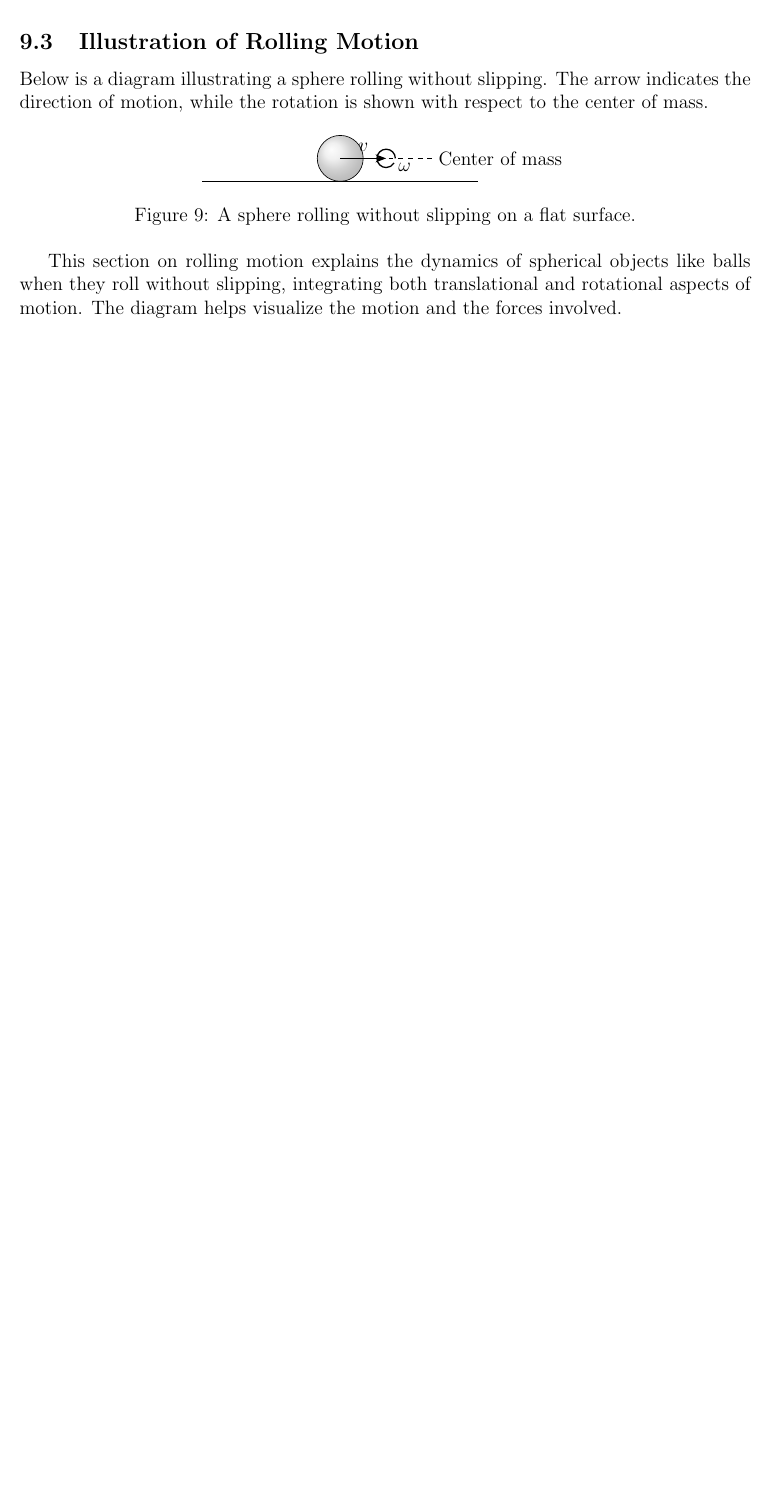
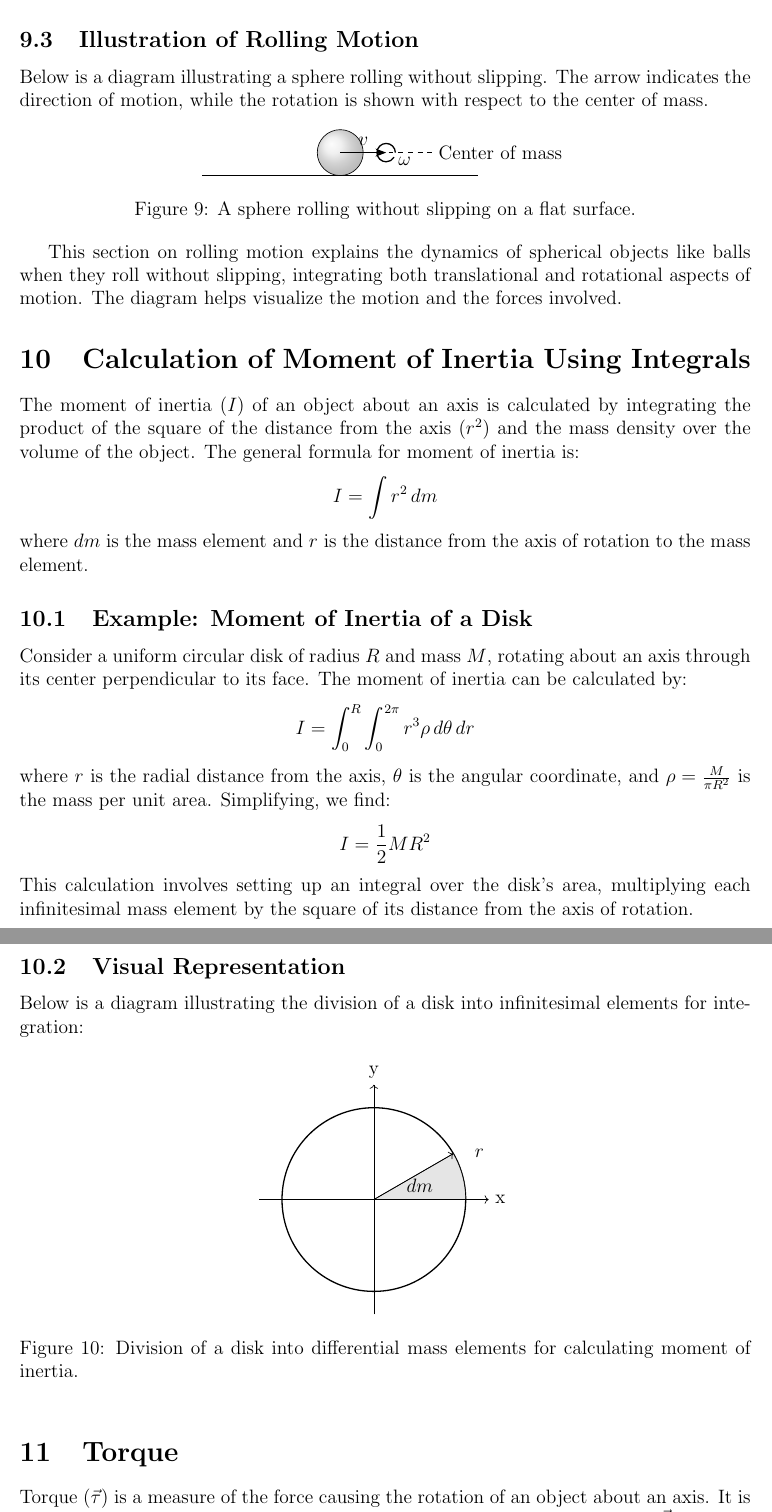
Before and after one commit to dobromiriiliev/Notes-By-Dobromir, a LaTeX document (Physics/PhysicsPresentation.tex): part of page 6 of 6 before the commit and two parts of pages 6 and 7 of 8 after it, the two joined at a grey line, cut so that both start at the same text, the shorter picture padded with empty space. Compiled offline with pdfLaTeX.

Commit message:
Update 3

```diff
--- a/Physics/PhysicsPresentation.tex
+++ b/Physics/PhysicsPresentation.tex
@@ -265,3 +265,43 @@ Below is a diagram illustrating a sphere rolling without slipping. The arrow ind
 
 This section on rolling motion explains the dynamics of spherical objects like balls when they roll without slipping, integrating both translational and rotational aspects of motion. The diagram helps visualize the motion and the forces involved.
 
+\section{Calculation of Moment of Inertia Using Integrals}
+
+The moment of inertia (\(I\)) of an object about an axis is calculated by integrating the product of the square of the distance from the axis (\(r^2\)) and the mass density over the volume of the object. The general formula for moment of inertia is:
+\[
+I = \int r^2 \, dm
+\]
+where \(dm\) is the mass element and \(r\) is the distance from the axis of rotation to the mass element.
+
+\subsection{Example: Moment of Inertia of a Disk}
+Consider a uniform circular disk of radius \(R\) and mass \(M\), rotating about an axis through its center perpendicular to its face. The moment of inertia can be calculated by:
+\[
+I = \int_0^R \int_0^{2\pi} r^3 \rho \, d\theta \, dr
+\]
+where \(r\) is the radial distance from the axis, \(\theta\) is the angular coordinate, and \(\rho = \frac{M}{\pi R^2}\) is the mass per unit area. Simplifying, we find:
+\[
+I = \frac{1}{2} MR^2
+\]
+This calculation involves setting up an integral over the disk's area, multiplying each infinitesimal mass element by the square of its distance from the axis of rotation.
+
+\subsection{Visual Representation}
+Below is a diagram illustrating the division of a disk into infinitesimal elements for integration:
+
+\begin{figure}[h]
+\centering
+\begin{tikzpicture}
+    % Draw the disk
+    \draw[thick] (0,0) circle (2);
+    \filldraw[fill=gray!20] (0,0) -- (2,0) arc[start angle=0,end angle=30,radius=2] -- cycle;
+    \draw[->] (-2.5,0) -- (2.5,0) node[right] {x};
+    \draw[->] (0,-2.5) -- (0,2.5) node[above] {y};
+    \node at (1, 0.3) {\(dm\)};
+    \node at (2.3, 1) {\(r\)};
+    \draw[->] (0,0) -- (1.73, 1); % r vector
+\end{tikzpicture}
+\caption{Division of a disk into differential mass elements for calculating moment of inertia.}
+\end{figure}
+
+\section{Torque}
+
+Torque (\(\vec{\tau}\)) is a measure of the force causing the rotation of an object about an axis. It is defined as the cross product of the position vector (\(\vec{r}\)) and the force vector (\(\vec{F}\)), leading to:
@@ -268,2 +334,4 @@ This section on rolling motion explains the dynamics of spherical objects like b
+\end{figure}
+
 
 \end{document}
```
Also changed, not shown: Physics/PhysicsPresentation.pdf, Physics/PhysicsPresentation.tex (26 more changed lines), 2 other files.
